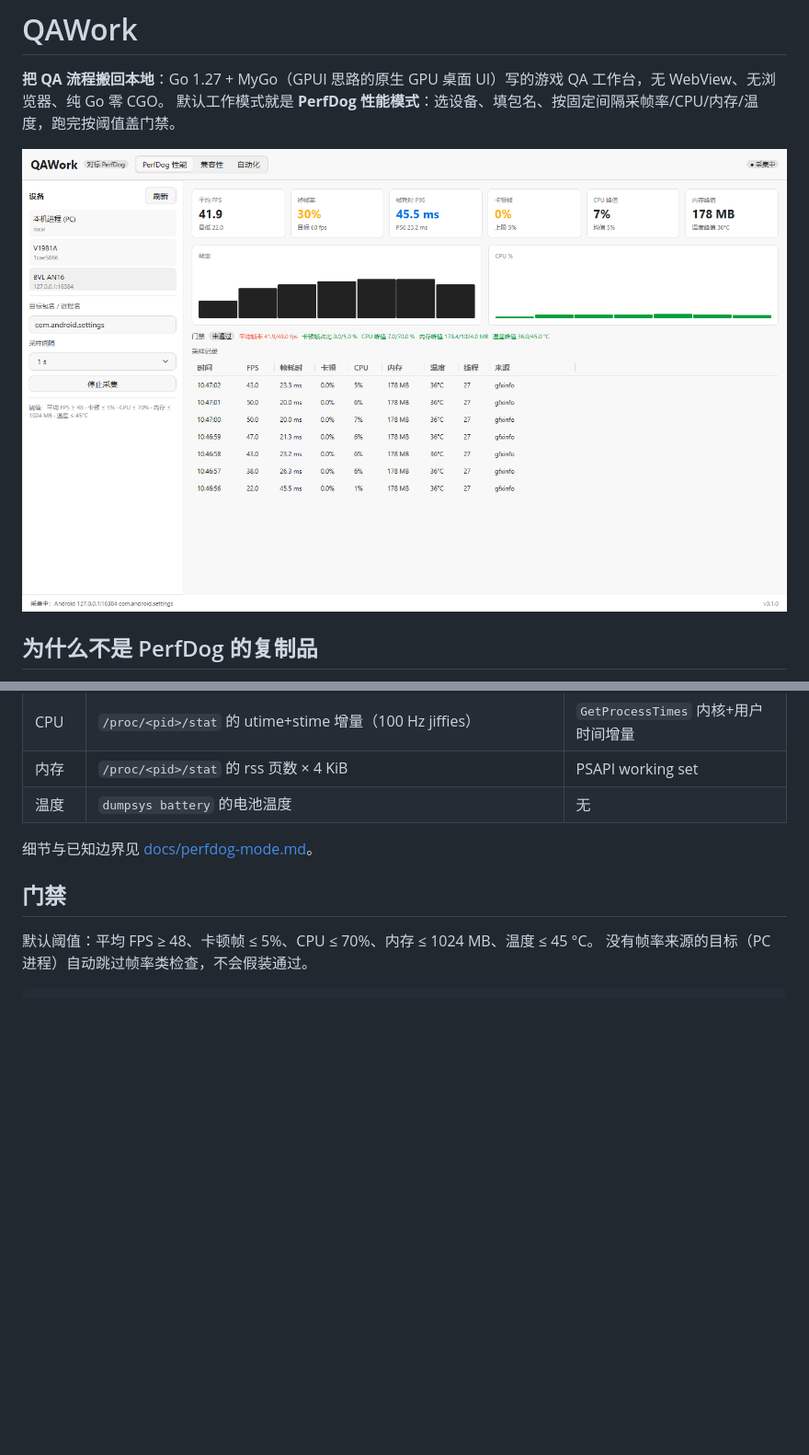
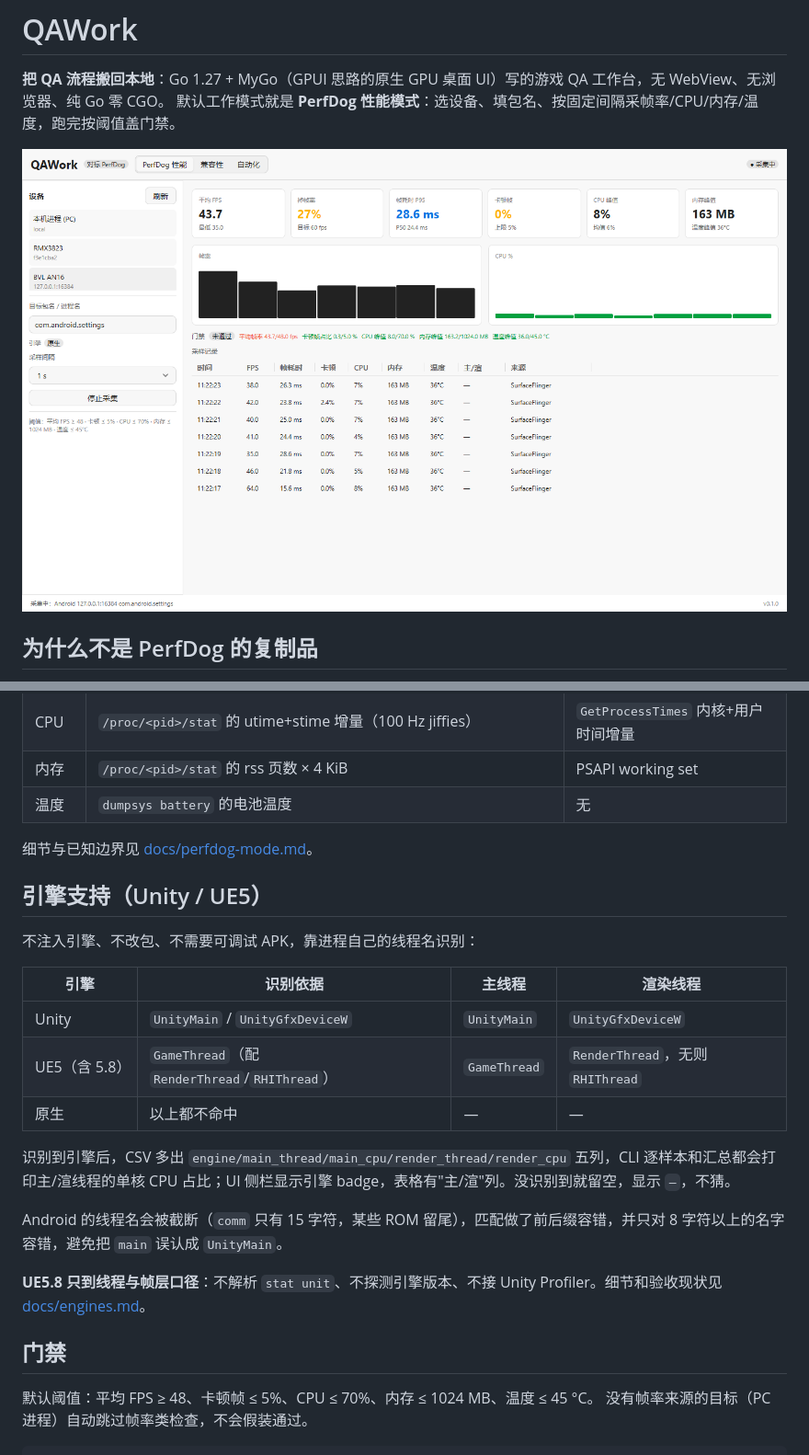
Before and after one commit to neko233-com/QAWork, a Markdown page: README.md, 2 parts joined by grey strips. Shown at 92% size. Drawn GitHub-style; pictures changed too: docs/shot.png; blank space fills up the shorter version.

Commit message:
feat: 识别 Unity/UE5 引擎，采主/渲线程 CPU，CSV/UI/CLI 全链路带引擎口径

```diff
--- a/README.md
+++ b/README.md
@@ -73,6 +73,22 @@ qawork report -csv run.csv -min-fps 50 -max-jank 5                 # 只汇总
 
 细节与已知边界见 [docs/perfdog-mode.md](docs/perfdog-mode.md)。
 
+## 引擎支持（Unity / UE5）
+
+不注入引擎、不改包、不需要可调试 APK，靠进程自己的线程名识别：
+
+| 引擎 | 识别依据 | 主线程 | 渲染线程 |
+| --- | --- | --- | --- |
+| Unity | `UnityMain` / `UnityGfxDeviceW` | `UnityMain` | `UnityGfxDeviceW` |
+| UE5（含 5.8） | `GameThread`（配 `RenderThread`/`RHIThread`） | `GameThread` | `RenderThread`，无则 `RHIThread` |
+| 原生 | 以上都不命中 | — | — |
+
+识别到引擎后，CSV 多出 `engine/main_thread/main_cpu/render_thread/render_cpu` 五列，CLI 逐样本和汇总都会打印主/渲线程的单核 CPU 占比；UI 侧栏显示引擎 badge，表格有"主/渲"列。没识别到就留空，显示 `—`，不猜。
+
+Android 的线程名会被截断（`comm` 只有 15 字符，某些 ROM 留尾），匹配做了前后缀容错，并只对 8 字符以上的名字容错，避免把 `main` 误认成 `UnityMain`。
+
+**UE5.8 只到线程与帧层口径**：不解析 `stat unit`、不探测引擎版本、不接 Unity Profiler。细节和验收现状见 [docs/engines.md](docs/engines.md)。
+
 ## 门禁
 
 默认阈值：平均 FPS ≥ 48、卡顿帧 ≤ 5%、CPU ≤ 70%、内存 ≤ 1024 MB、温度 ≤ 45 °C。
```
Also changed, not shown: AGENTS.md (+1 -0 lines), docs/engines.md (added, +61 -0 lines), docs/perfdog-mode.md (+12 -6 lines), 7 other files.
